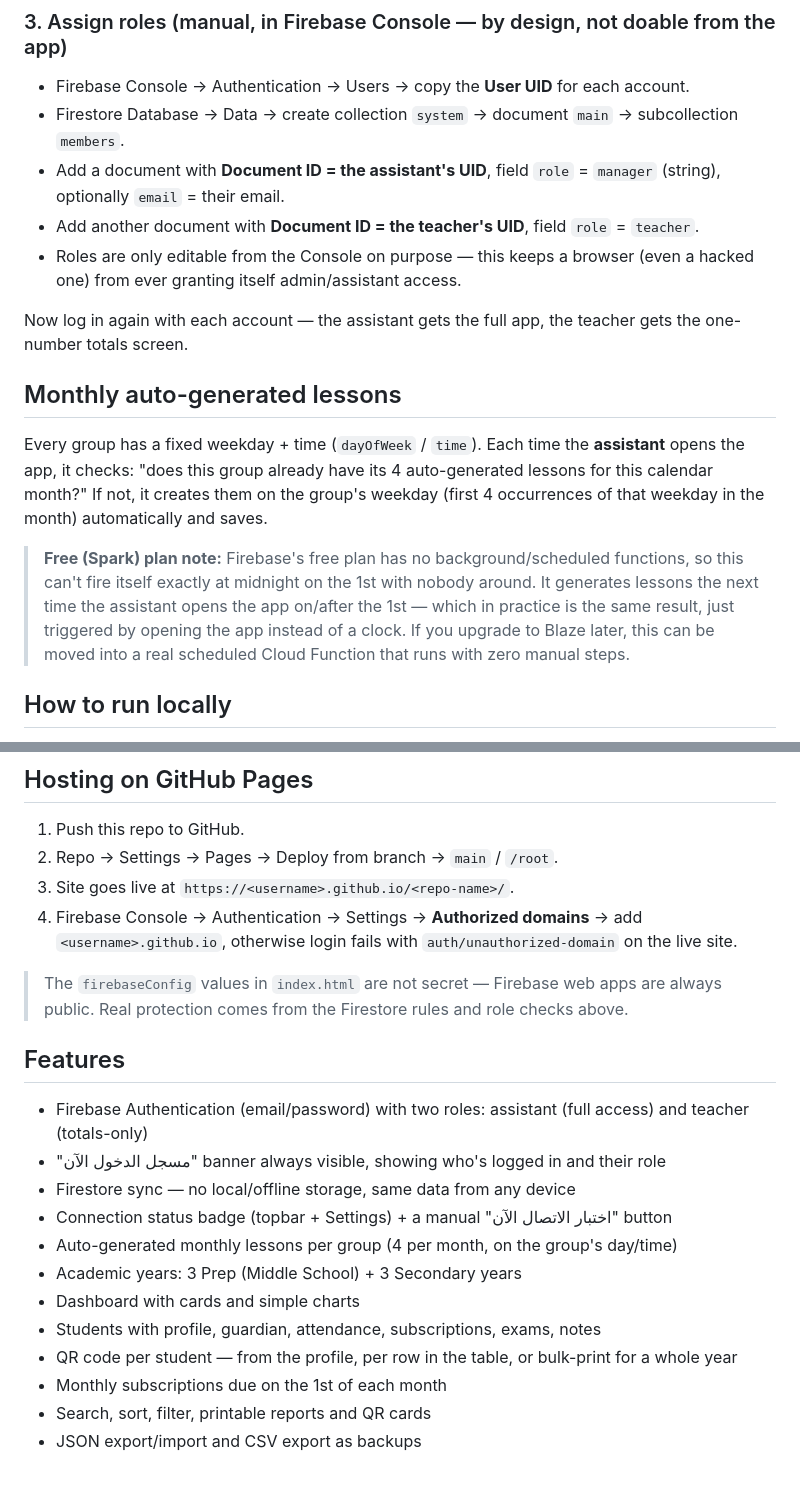
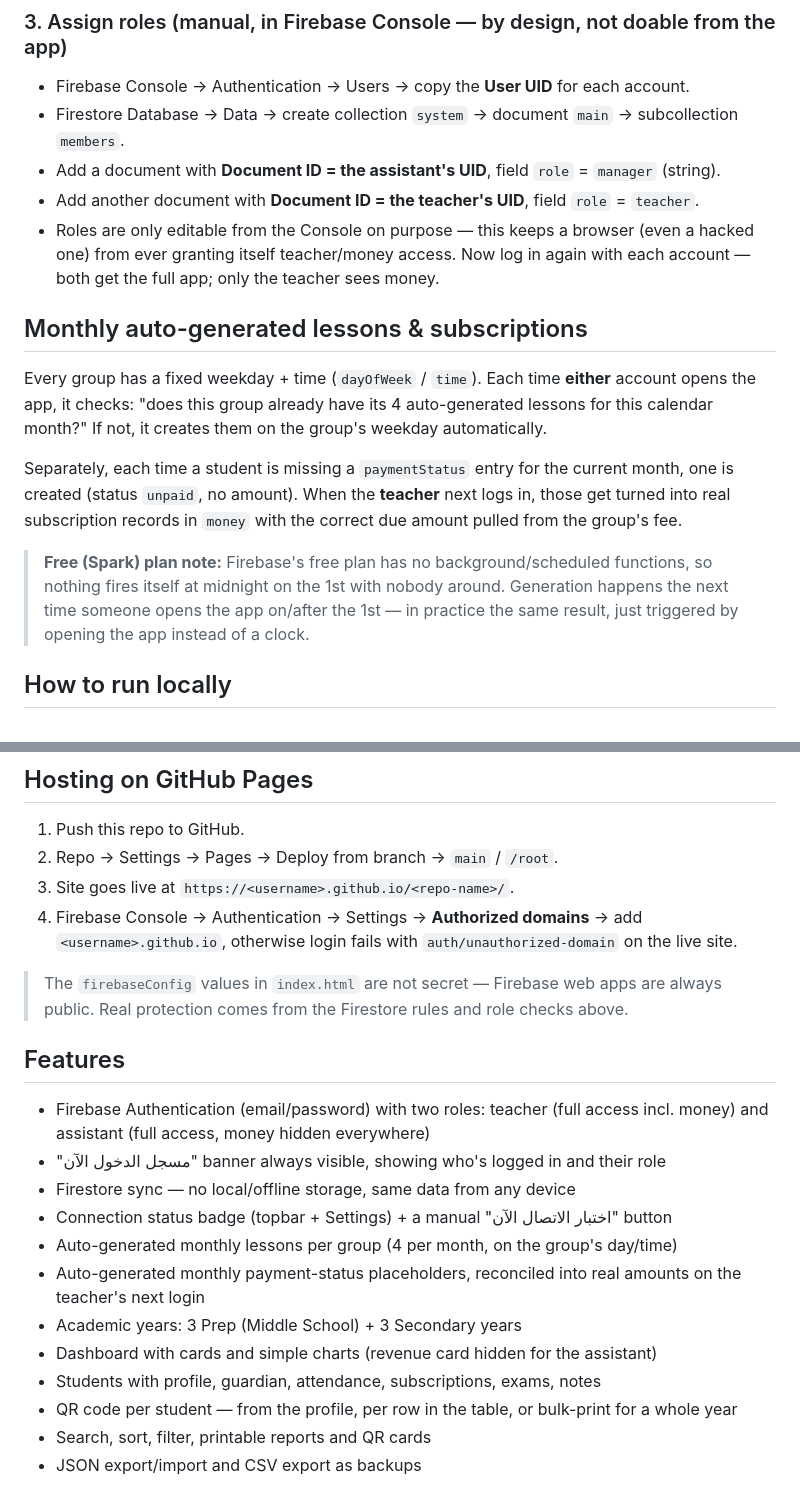
Before and after one commit to islam-alwa/Hegazy-System, a Markdown page: README.md, 2 parts joined by grey strips. Drawn GitHub-style.

```diff
--- a/README.md
+++ b/README.md
@@ -44,26 +56,25 @@ say "حسابك لسه مش متسجل له صلاحية" and sign them back out
 - Firebase Console → Authentication → Users → copy the **User UID** for each account.
 - Firestore Database → Data → create collection `system` → document `main` →
   subcollection `members`.
-- Add a document with **Document ID = the assistant's UID**, field `role` = `manager` (string),
-  optionally `email` = their email.
+- Add a document with **Document ID = the assistant's UID**, field `role` = `manager` (string).
 - Add another document with **Document ID = the teacher's UID**, field `role` = `teacher`.
 - Roles are only editable from the Console on purpose — this keeps a browser (even a hacked one)
-  from ever granting itself admin/assistant access.
+  from ever granting itself teacher/money access.
+Now log in again with each account — both get the full app; only the teacher sees money.
 
-Now log in again with each account — the assistant gets the full app, the teacher gets the
-one-number totals screen.
+## Monthly auto-generated lessons & subscriptions
+Every group has a fixed weekday + time (`dayOfWeek` / `time`). Each time **either** account opens
+the app, it checks: "does this group already have its 4 auto-generated lessons for this calendar
+month?" If not, it creates them on the group's weekday automatically.
 
-## Monthly auto-generated lessons
-Every group has a fixed weekday + time (`dayOfWeek` / `time`). Each time the **assistant** opens
-the app, it checks: "does this group already have its 4 auto-generated lessons for this calendar
-month?" If not, it creates them on the group's weekday (first 4 occurrences of that weekday in
-the month) automatically and saves.
+Separately, each time a student is missing a `paymentStatus` entry for the current month, one is
+created (status `unpaid`, no amount). When the **teacher** next logs in, those get turned into
+real subscription records in `money` with the correct due amount pulled from the group's fee.
 
-> **Free (Spark) plan note:** Firebase's free plan has no background/scheduled functions, so this
-> can't fire itself exactly at midnight on the 1st with nobody around. It generates lessons the
-> next time the assistant opens the app on/after the 1st — which in practice is the same result,
-> just triggered by opening the app instead of a clock. If you upgrade to Blaze later, this can be
-> moved into a real scheduled Cloud Function that runs with zero manual steps.
+> **Free (Spark) plan note:** Firebase's free plan has no background/scheduled functions, so
+> nothing fires itself at midnight on the 1st with nobody around. Generation happens the next
+> time someone opens the app on/after the 1st — in practice the same result, just triggered by
+> opening the app instead of a clock.
 
 ## How to run locally
 Browsers block Firebase (ES Modules) when you open `index.html` directly by double-click.
@@ -84,21 +95,21 @@ Then open `http://localhost:8000` (not the file directly).
 3. Site goes live at `https://<username>.github.io/<repo-name>/`.
 4. Firebase Console → Authentication → Settings → **Authorized domains** → add
    `<username>.github.io`, otherwise login fails with `auth/unauthorized-domain` on the live site.
-
 > The `firebaseConfig` values in `index.html` are not secret — Firebase web apps are always
 > public. Real protection comes from the Firestore rules and role checks above.
 
 ## Features
-- Firebase Authentication (email/password) with two roles: assistant (full access) and teacher
-  (totals-only)
+- Firebase Authentication (email/password) with two roles: teacher (full access incl. money) and
+  assistant (full access, money hidden everywhere)
 - "مسجل الدخول الآن" banner always visible, showing who's logged in and their role
 - Firestore sync — no local/offline storage, same data from any device
 - Connection status badge (topbar + Settings) + a manual "اختبار الاتصال الآن" button
 - Auto-generated monthly lessons per group (4 per month, on the group's day/time)
+- Auto-generated monthly payment-status placeholders, reconciled into real amounts on the
+  teacher's next login
 - Academic years: 3 Prep (Middle School) + 3 Secondary years
-- Dashboard with cards and simple charts
+- Dashboard with cards and simple charts (revenue card hidden for the assistant)
 - Students with profile, guardian, attendance, subscriptions, exams, notes
 - QR code per student — from the profile, per row in the table, or bulk-print for a whole year
-- Monthly subscriptions due on the 1st of each month
 - Search, sort, filter, printable reports and QR cards
 - JSON export/import and CSV export as backups
```
Also changed, not shown: other parts of README.md (+31 -19 lines).
